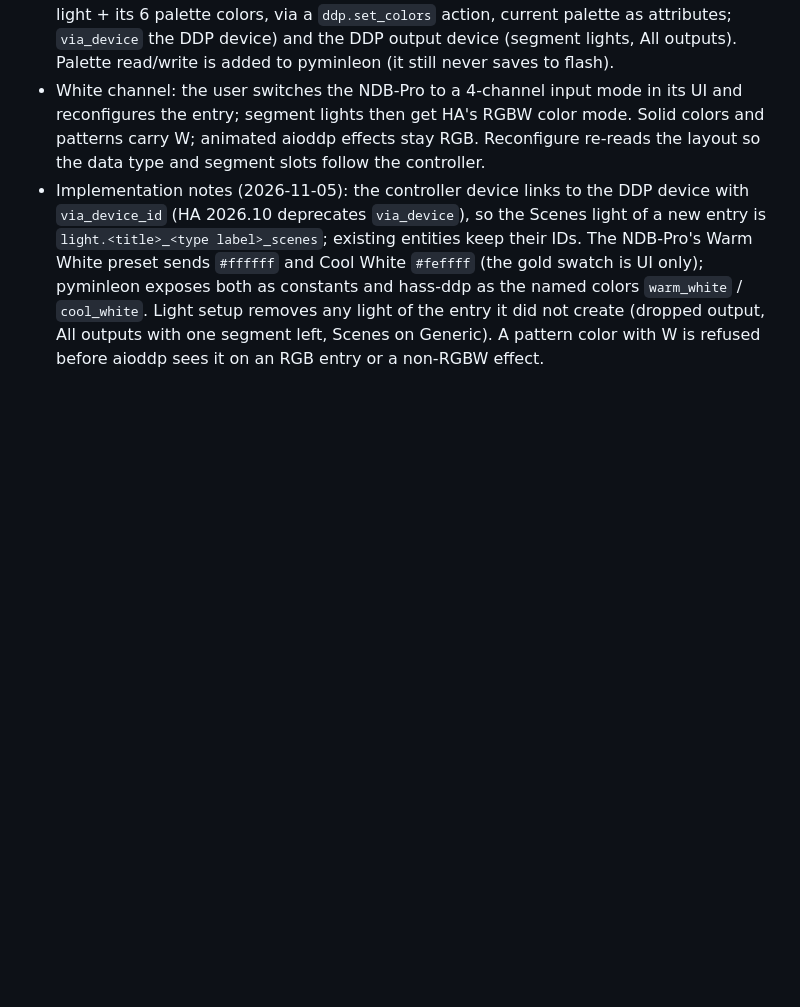
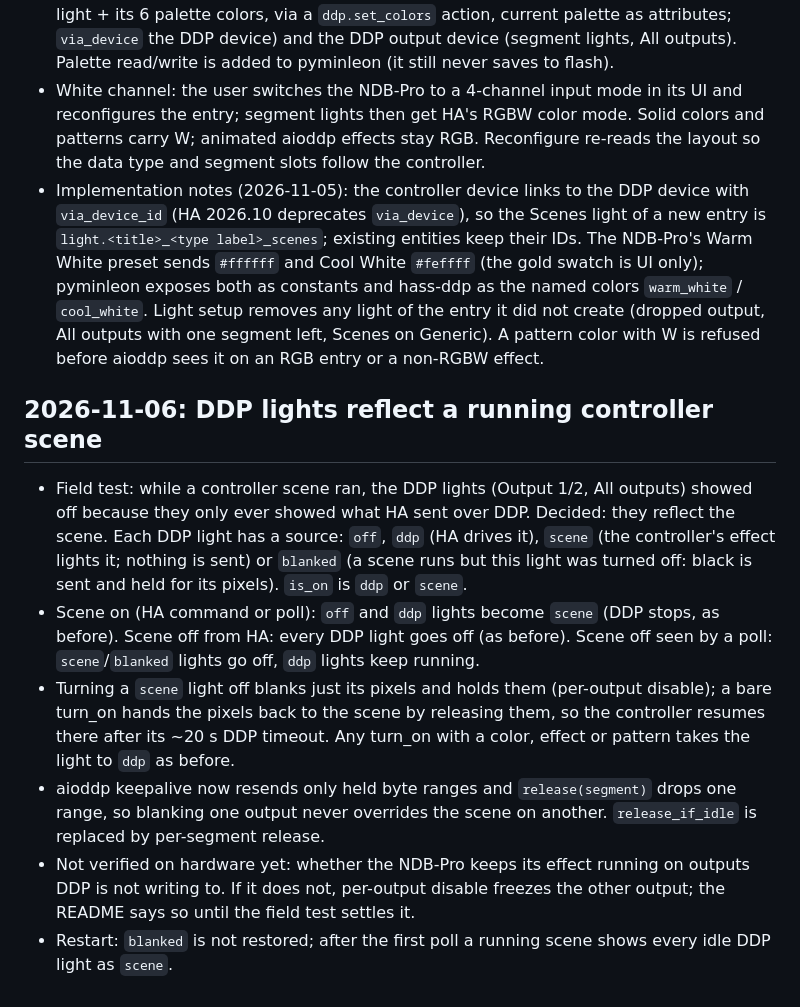
Before and after one commit to amattas/hass-ddp, a Markdown page: DECISIONS.md, the part around the change. Drawn GitHub-style; blank space fills up the shorter version.

Commit message:
DECISIONS: DDP lights reflect a running controller scene

```diff
--- a/DECISIONS.md
+++ b/DECISIONS.md
@@ -43,3 +43,20 @@ the controller's 6-slot color palette (`/pcolors.html`, with Cool White / Warm W
   is UI only); pyminleon exposes both as constants and hass-ddp as the named colors `warm_white` / `cool_white`.
   Light setup removes any light of the entry it did not create (dropped output, All outputs with one segment left,
   Scenes on Generic). A pattern color with W is refused before aioddp sees it on an RGB entry or a non-RGBW effect.
+
+## 2026-11-06: DDP lights reflect a running controller scene
+
+- Field test: while a controller scene ran, the DDP lights (Output 1/2, All outputs) showed off because they only
+  ever showed what HA sent over DDP. Decided: they reflect the scene. Each DDP light has a source: `off`, `ddp`
+  (HA drives it), `scene` (the controller's effect lights it; nothing is sent) or `blanked` (a scene runs but this
+  light was turned off: black is sent and held for its pixels). `is_on` is `ddp` or `scene`.
+- Scene on (HA command or poll): `off` and `ddp` lights become `scene` (DDP stops, as before). Scene off from HA: every
+  DDP light goes off (as before). Scene off seen by a poll: `scene`/`blanked` lights go off, `ddp` lights keep running.
+- Turning a `scene` light off blanks just its pixels and holds them (per-output disable); a bare turn_on hands the
+  pixels back to the scene by releasing them, so the controller resumes there after its ~20 s DDP timeout. Any
+  turn_on with a color, effect or pattern takes the light to `ddp` as before.
+- aioddp keepalive now resends only held byte ranges and `release(segment)` drops one range, so blanking one output
+  never overrides the scene on another. `release_if_idle` is replaced by per-segment release.
+- Not verified on hardware yet: whether the NDB-Pro keeps its effect running on outputs DDP is not writing to. If it
+  does not, per-output disable freezes the other output; the README says so until the field test settles it.
+- Restart: `blanked` is not restored; after the first poll a running scene shows every idle DDP light as `scene`.
```
